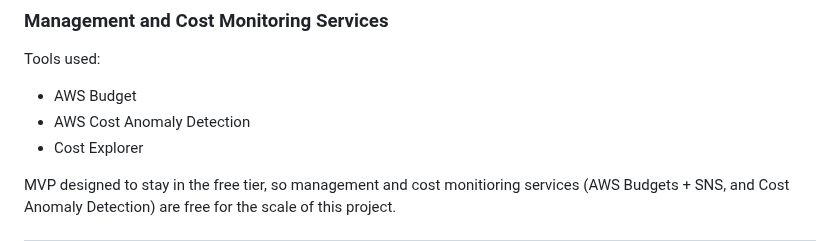
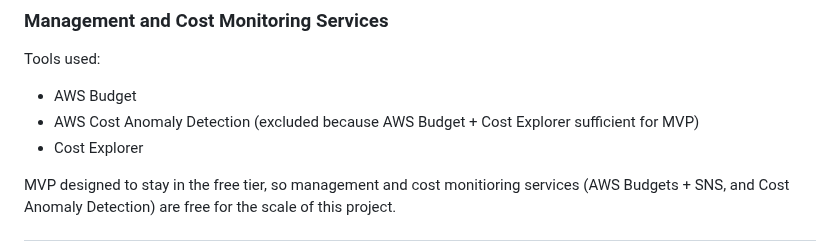
Before and after one commit to JohnPaulHernandezAlcala/crypto-buy-advisor, a Markdown page: README.md, the part around the change. GitHub-like rendering.

```diff
--- a/README.md
+++ b/README.md
@@ -93,7 +93,7 @@ You can review the official AWS Pricing Calculator estimate here: [AWS Price Est
 ### Management and Cost Monitoring Services
 Tools used:
 - AWS Budget
-- AWS Cost Anomaly Detection
+- AWS Cost Anomaly Detection (excluded because AWS Budget + Cost Explorer sufficient for MVP)
 - Cost Explorer
 
 MVP designed to stay in the free tier, so management and cost monitioring services (AWS Budgets + SNS, and Cost Anomaly Detection) are free for the scale of this project.
```
